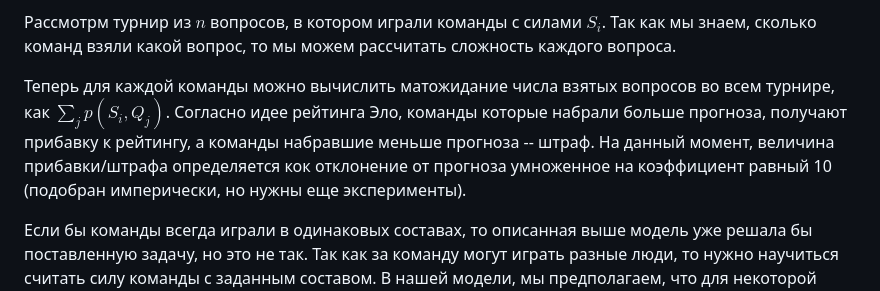
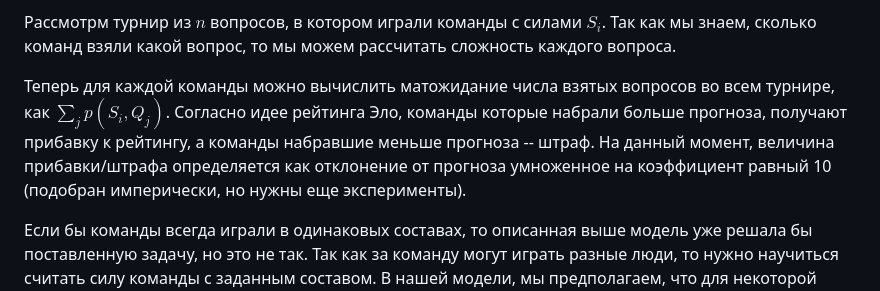
Before and after one commit to AVSirotkin/ChGK, a Markdown page: readme.md, the part around the change. GitHub-like rendering.

```diff
--- a/readme.md
+++ b/readme.md
@@ -21,7 +21,7 @@
 
 Рассмотрм турнир из $n$ вопросов, в котором играли команды с силами $S_i$. Так как мы знаем, сколько команд взяли какой вопрос, то мы можем рассчитать сложность каждого вопроса.
 
-Теперь для каждой команды можно вычислить матожидание числа взятых вопросов во всем турнире, как $\sum_j p(S_i, Q_j)$. Согласно идее рейтинга Эло, команды которые набрали больше прогноза, получают прибавку к рейтингу, а команды набравшие меньше прогноза -- штраф. На данный момент, величина прибавки/штрафа определяется кок отклонение от прогноза умноженное на коэффициент равный 10 (подобран имперически, но нужны еще эксперименты).
+Теперь для каждой команды можно вычислить матожидание числа взятых вопросов во всем турнире, как $\sum_j p(S_i, Q_j)$. Согласно идее рейтинга Эло, команды которые набрали больше прогноза, получают прибавку к рейтингу, а команды набравшие меньше прогноза -- штраф. На данный момент, величина прибавки/штрафа определяется как отклонение от прогноза умноженное на коэффициент равный 10 (подобран имперически, но нужны еще эксперименты).
 
 Если бы команды всегда играли в одинаковых составах, то описанная выше модель уже решала бы поставленную задачу, но это не так.
 Так как за команду могут играть разные люди, то нужно научиться считать силу команды с заданным составом.
```
